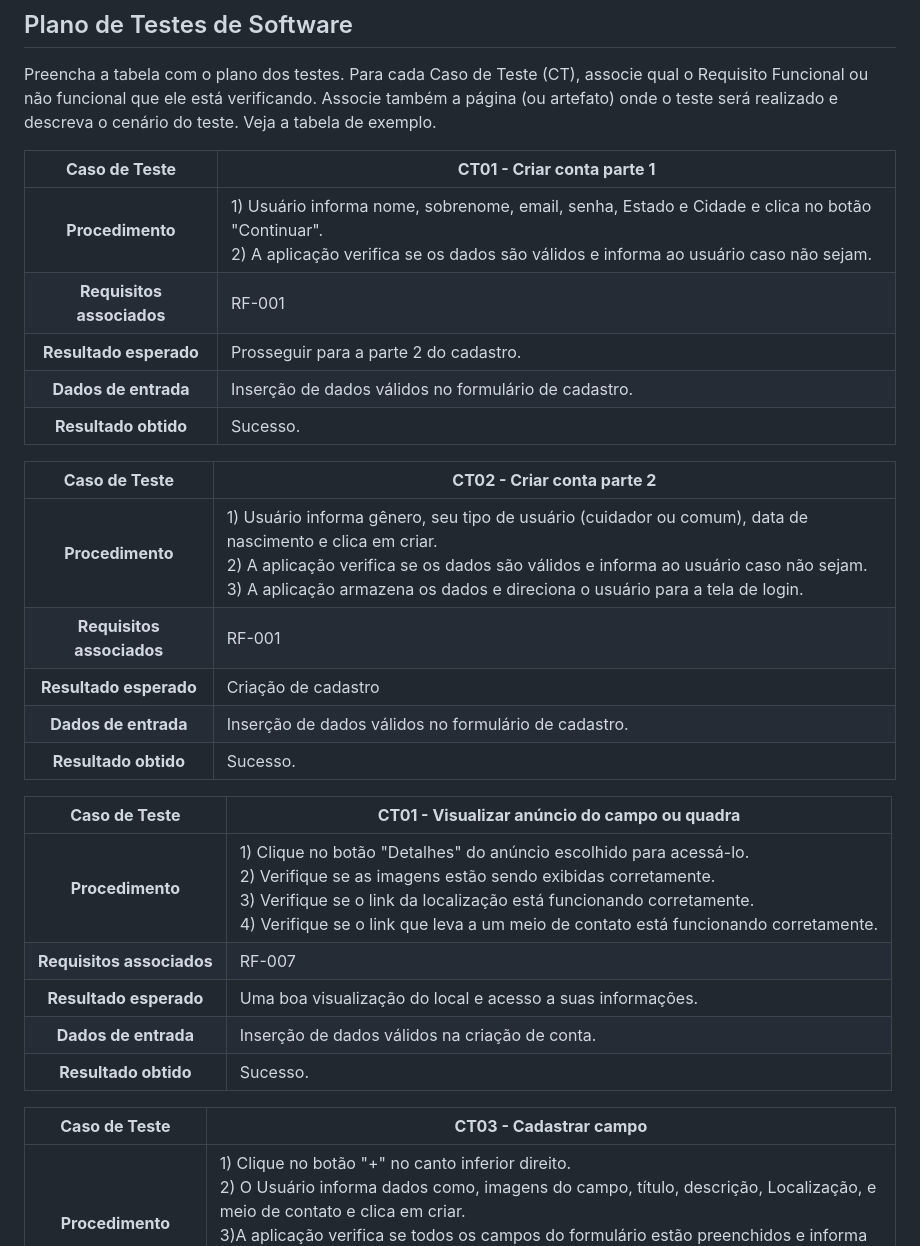
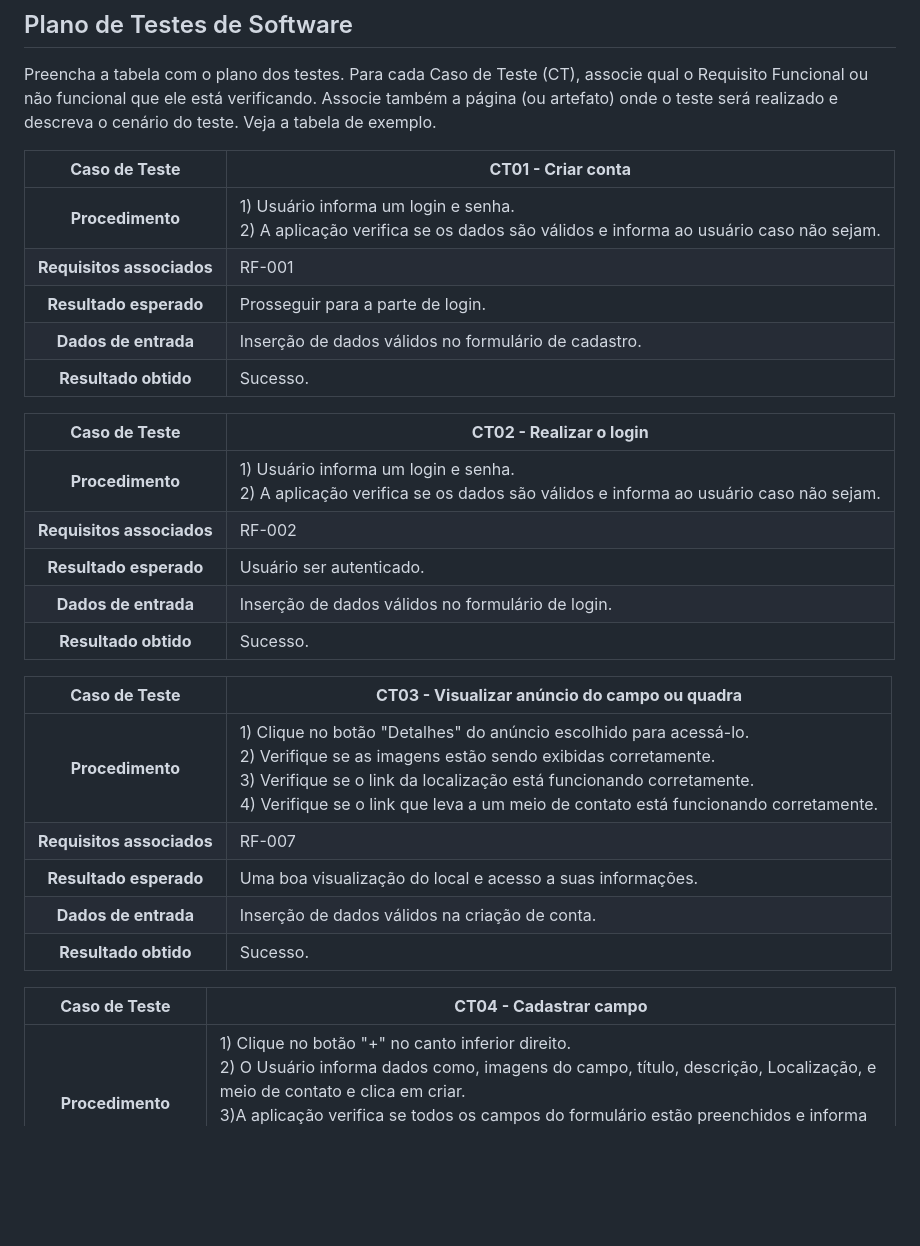
Before and after one commit to ICEI-PUC-Minas-PMV-SI/pmv-si-2023-1-e1-proj-web-t3-campos_de_futebol, a Markdown page: docs/tests.md, the part around one of its changes. Drawn GitHub-style; blank space fills up the shorter version.

Commit message:
Update tests.md
Atualizando os testes de autenticação

```diff
--- a/docs/tests.md
+++ b/docs/tests.md
@@ -16,23 +16,23 @@ Nesta seção o grupo deverá documentar os testes de software que verificam a c
 Preencha a tabela com o plano dos testes. Para cada Caso de Teste (CT), associe qual o Requisito  Funcional ou não funcional que ele está verificando. Associe também a página (ou artefato) onde o teste será realizado e descreva o cenário do teste. Veja a tabela de exemplo.
 
 
-**Caso de Teste** | **CT01 - Criar conta parte 1**
+**Caso de Teste** | **CT01 - Criar conta**
  :--------------: | ------------
-**Procedimento**  | 1) Usuário informa nome, sobrenome, email, senha, Estado e Cidade e clica no botão "Continuar".<br>2) A aplicação verifica se os dados são válidos e informa ao usuário caso não sejam.
+**Procedimento**  | 1) Usuário informa um login e senha.<br>2) A aplicação verifica se os dados são válidos e informa ao usuário caso não sejam.
 **Requisitos associados** | RF-001
-**Resultado esperado** | Prosseguir para a parte 2 do cadastro.
+**Resultado esperado** | Prosseguir para a parte de login.
 **Dados de entrada** | Inserção de dados válidos no formulário de cadastro.
 **Resultado obtido** | Sucesso.
 
-**Caso de Teste** | **CT02 - Criar conta parte 2**
+**Caso de Teste** | **CT02 - Realizar o login**
  :--------------: | ------------
-**Procedimento**  | 1) Usuário informa gênero, seu tipo de usuário (cuidador ou comum), data de nascimento e clica em criar.<br>2) A aplicação verifica se os dados são válidos e informa ao usuário caso não sejam.<br> 3) A aplicação armazena os dados e direciona o usuário para a tela de login.
-**Requisitos associados** | RF-001
-**Resultado esperado** | Criação de cadastro
-**Dados de entrada** | Inserção de dados válidos no formulário de cadastro.
+**Procedimento**  | 1) Usuário informa um login e senha.<br>2) A aplicação verifica se os dados são válidos e informa ao usuário caso não sejam.
+**Requisitos associados** | RF-002
+**Resultado esperado** | Usuário ser autenticado.
+**Dados de entrada** | Inserção de dados válidos no formulário de login.
 **Resultado obtido** | Sucesso.
 
-**Caso de Teste** | **CT01 - Visualizar anúncio do campo ou quadra**
+**Caso de Teste** | **CT03 - Visualizar anúncio do campo ou quadra**
  :--------------: | ------------
 **Procedimento**  | 1) Clique no botão "Detalhes" do anúncio escolhido para acessá-lo.<br>2) Verifique se as imagens estão sendo exibidas corretamente.<br> 3) Verifique se o link da localização está funcionando corretamente.<br> 4) Verifique se o link que leva a um meio de contato está funcionando corretamente.
 **Requisitos associados** | RF-007
@@ -40,7 +40,7 @@ Preencha a tabela com o plano dos testes. Para cada Caso de Teste (CT), associe
 **Dados de entrada** | Inserção de dados válidos na criação de conta.
 **Resultado obtido** | Sucesso.
 
-**Caso de Teste** | **CT03 - Cadastrar campo**
+**Caso de Teste** | **CT04 - Cadastrar campo**
  :--------------: | ------------
 **Procedimento**  | 1) Clique no botão "+" no canto inferior direito.<br>2) O Usuário informa dados como, imagens do campo, título, descrição, Localização, e meio de contato e clica em criar.<br> 3)A aplicação verifica se todos os campos do formulário estão preenchidos e informa ao usuário caso não esteja. <br> 4)A aplicação orienta ao login ou ao cadastro, e o redireciona.
 **Requisitos associados** | RF-006
```
Also changed, not shown: other parts of docs/tests.md (+16 -16 lines).
